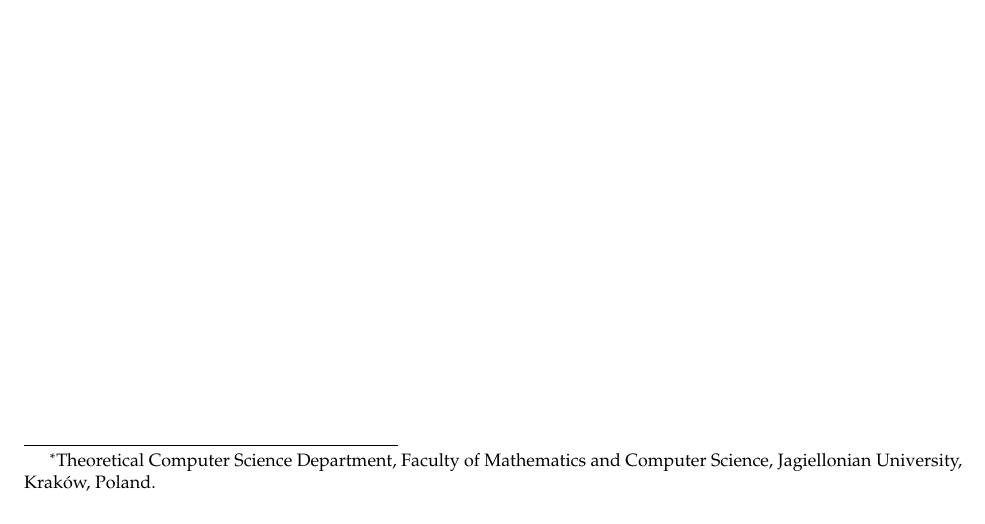
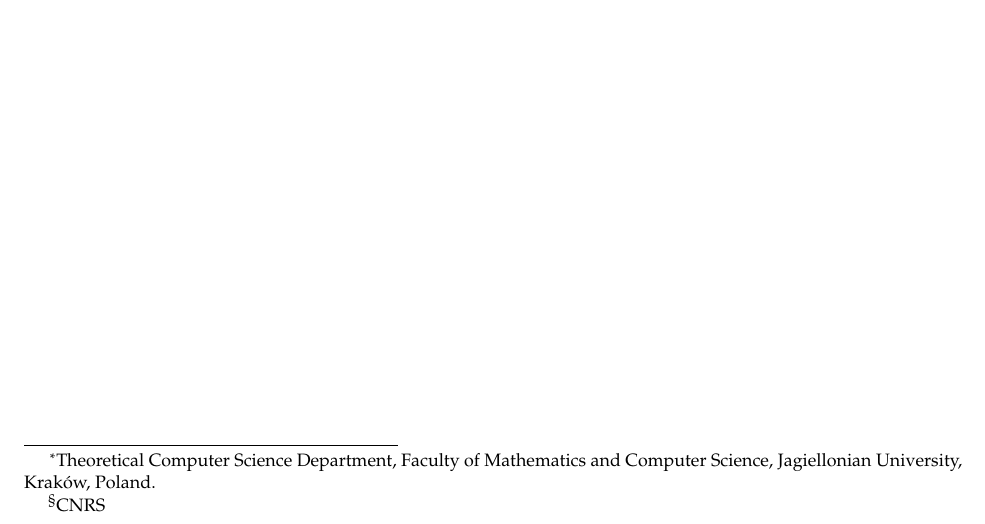
Before and after one commit to ntrotign/shift_recognition, a LaTeX paper (main.tex): part of the page, cut so that both start at the same text. Compiled offline with pdfLaTeX.

Commit message:
updated affiliation for a commit test

```diff
--- a/main.tex
+++ b/main.tex
@@ -140,7 +140,7 @@ Nicolas Trotignon\footnotemark[4]
 \renewcommand{\thefootnote}{\fnsymbol{footnote}} % Make affiliation marks symbols
 
 \footnotetext[1]{Theoretical Computer Science Department, Faculty of Mathematics and Computer Science, Jagiellonian University, Kraków, Poland.}
-\footnotetext[2]{}
+\footnotetext[4]{CNRS}
 
 \renewcommand{\thefootnote}{\arabic{footnote}} % Return to normal footnote symbols
 
```
